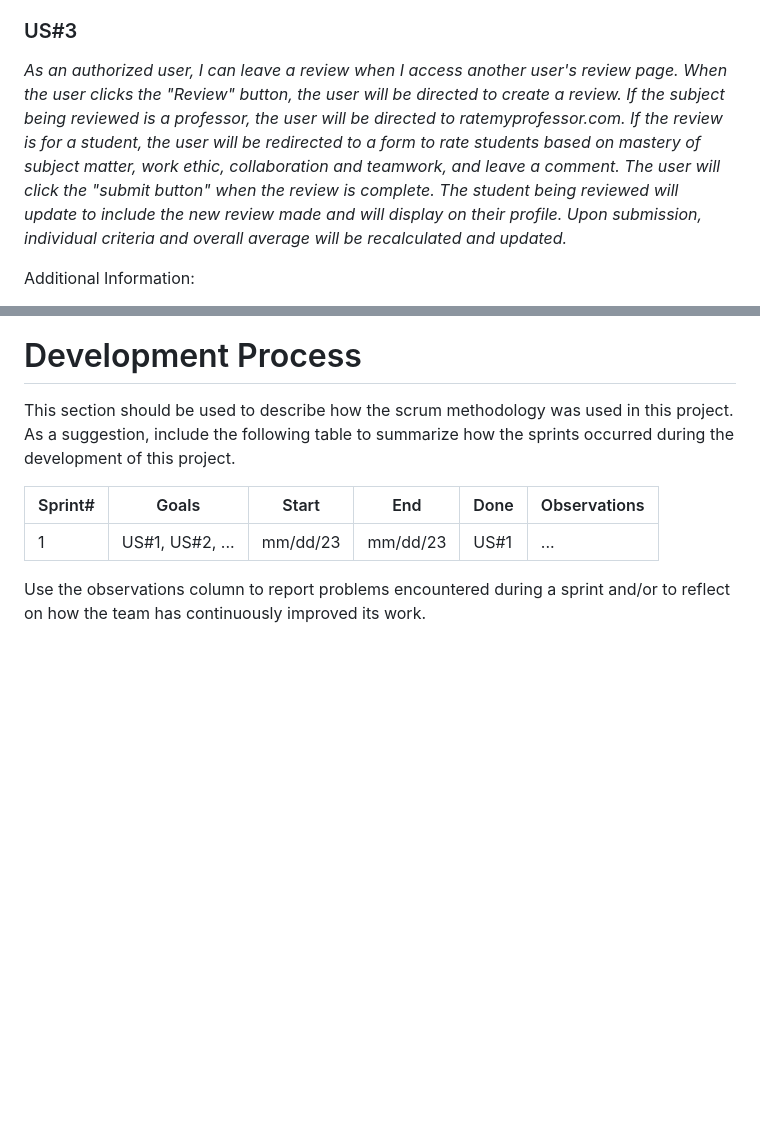
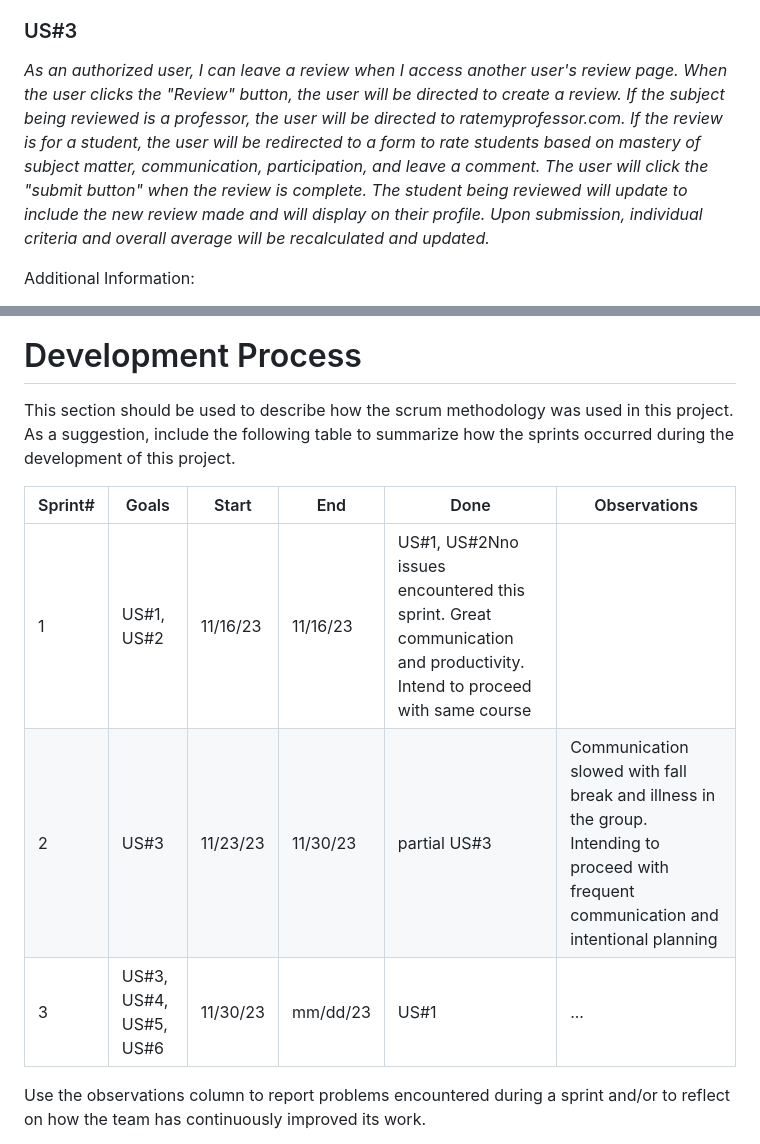
Before and after one commit to JessNwin/rate-my-student, a Markdown page: README.md, 2 parts joined by grey strips. GitHub-like rendering; blank space fills up the shorter version.

Commit message:
Update README.md
Revised US#3 and updated scrum development process table.

```diff
--- a/README.md
+++ b/README.md
@@ -32,7 +32,7 @@ Additional information:
 * reviews displayed should only show the comment and review left. Users who left the review should remain anonymous. *
 
 ### US#3
-*As an authorized user, I can leave a review when I access another user's review page. When the user clicks the "Review" button, the user will be directed to create a review. If the subject being reviewed is a professor, the user will be directed to ratemyprofessor.com. If the review is for a student, the user will be redirected to a form to rate students based on mastery of subject matter, work ethic, collaboration and teamwork, and leave a comment. The user will click the "submit button" when the review is complete. The student being reviewed will update to include the new review made and will display on their profile. Upon submission, individual criteria and overall average will be recalculated and updated.*
+*As an authorized user, I can leave a review when I access another user's review page. When the user clicks the "Review" button, the user will be directed to create a review. If the subject being reviewed is a professor, the user will be directed to ratemyprofessor.com. If the review is for a student, the user will be redirected to a form to rate students based on mastery of subject matter, communication, participation, and leave a comment. The user will click the "submit button" when the review is complete. The student being reviewed will update to include the new review made and will display on their profile. Upon submission, individual criteria and overall average will be recalculated and updated.*
 
 Additional Information:
 * Students will have a review form. *
@@ -76,7 +76,9 @@ This section should be used to describe how the scrum methodology was used in th
 
 |Sprint#|Goals|Start|End|Done|Observations|
 |---|---|---|---|---|---|
-|1|US#1, US#2, ...|mm/dd/23|mm/dd/23|US#1|...|
+|1|US#1, US#2|11/16/23|11/16/23|US#1, US#2Nno issues encountered this sprint. Great communication and productivity. Intend to proceed with same course|
+|2|US#3|11/23/23|11/30/23|partial US#3|Communication slowed with fall break and illness in the group. Intending to proceed with frequent communication and intentional planning|
+|3|US#3, US#4, US#5, US#6|11/30/23|mm/dd/23|US#1|...|
 
 Use the observations column to report problems encountered during a sprint and/or to reflect on how the team has continuously improved its work.
 
```
